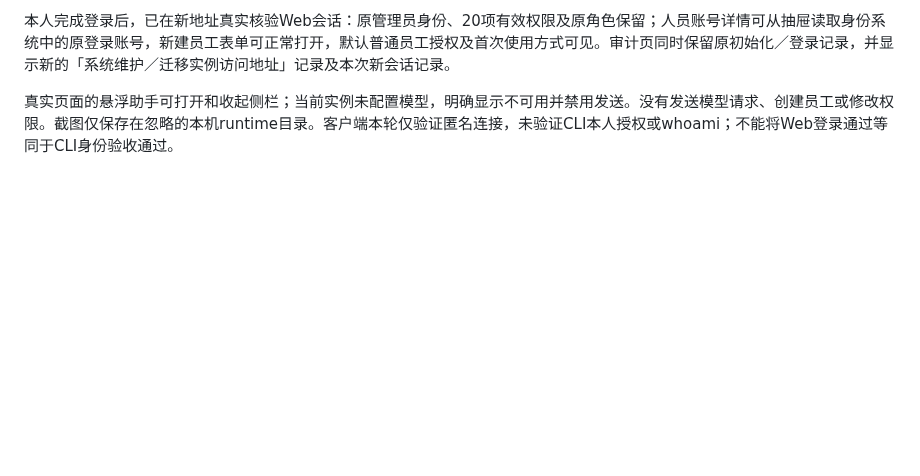
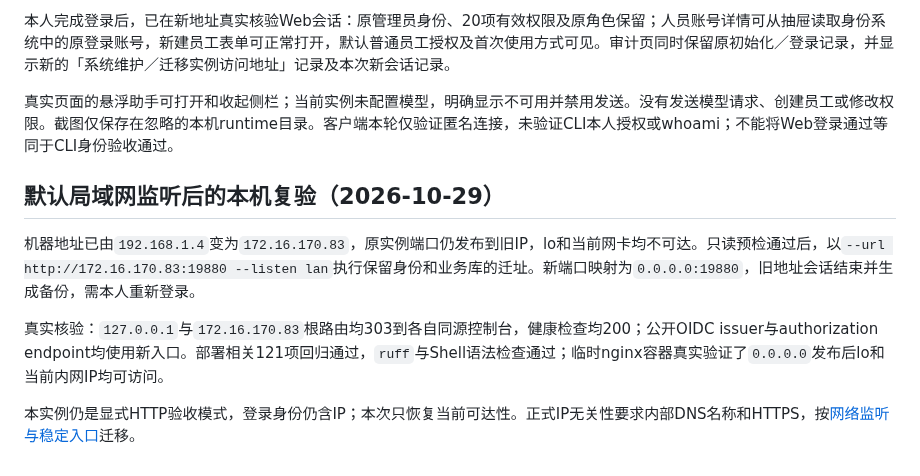
Before and after one commit to guyue55/ai-office-example, a Markdown page: docs/INSTANCE_RELOCATION.md, the part around the change. Rendered like a GitHub page; blank space fills up the shorter version.

Commit message:
docs(deploy): 记录局域网监听迁址与真实入口核验

```diff
--- a/docs/INSTANCE_RELOCATION.md
+++ b/docs/INSTANCE_RELOCATION.md
@@ -57,3 +57,11 @@ bash deploy/relocate.sh /srv/office-instance --restore <失败运行ID> --apply
 本人完成登录后，已在新地址真实核验Web会话：原管理员身份、20项有效权限及原角色保留；人员账号详情可从抽屉读取身份系统中的原登录账号，新建员工表单可正常打开，默认普通员工授权及首次使用方式可见。审计页同时保留原初始化／登录记录，并显示新的「系统维护／迁移实例访问地址」记录及本次新会话记录。
 
 真实页面的悬浮助手可打开和收起侧栏；当前实例未配置模型，明确显示不可用并禁用发送。没有发送模型请求、创建员工或修改权限。截图仅保存在忽略的本机runtime目录。客户端本轮仅验证匿名连接，未验证CLI本人授权或whoami；不能将Web登录通过等同于CLI身份验收通过。
+
+## 默认局域网监听后的本机复验（2026-10-29）
+
+机器地址已由`192.168.1.4`变为`172.16.170.83`，原实例端口仍发布到旧IP，lo和当前网卡均不可达。只读预检通过后，以`--url http://172.16.170.83:19880 --listen lan`执行保留身份和业务库的迁址。新端口映射为`0.0.0.0:19880`，旧地址会话结束并生成备份，需本人重新登录。
+
+真实核验：`127.0.0.1`与`172.16.170.83`根路由均303到各自同源控制台，健康检查均200；公开OIDC issuer与authorization endpoint均使用新入口。部署相关121项回归通过，`ruff`与Shell语法检查通过；临时nginx容器真实验证了`0.0.0.0`发布后lo和当前内网IP均可访问。
+
+本实例仍是显式HTTP验收模式，登录身份仍含IP；本次只恢复当前可达性。正式IP无关性要求内部DNS名称和HTTPS，按[网络监听与稳定入口](NETWORK_ADDRESSING.md)迁移。
```
